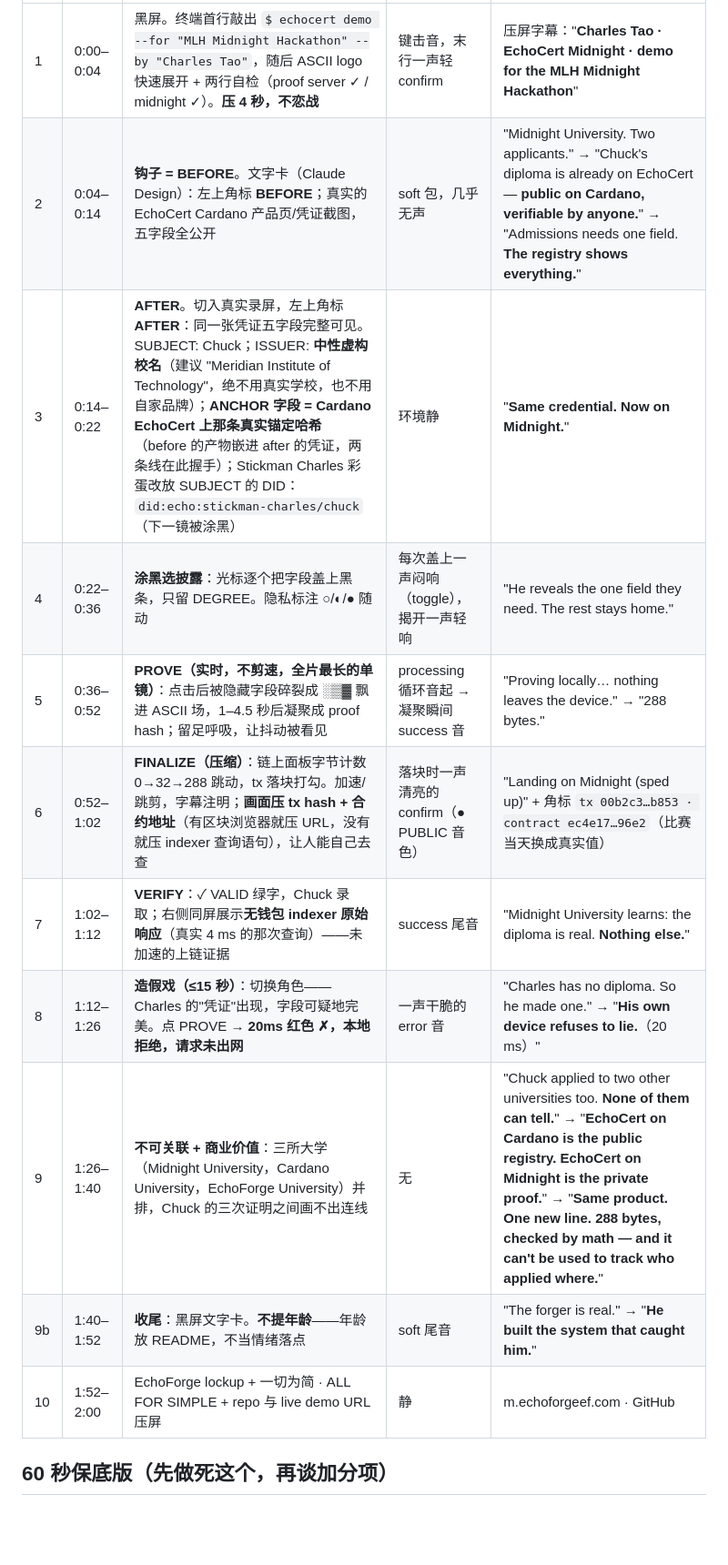
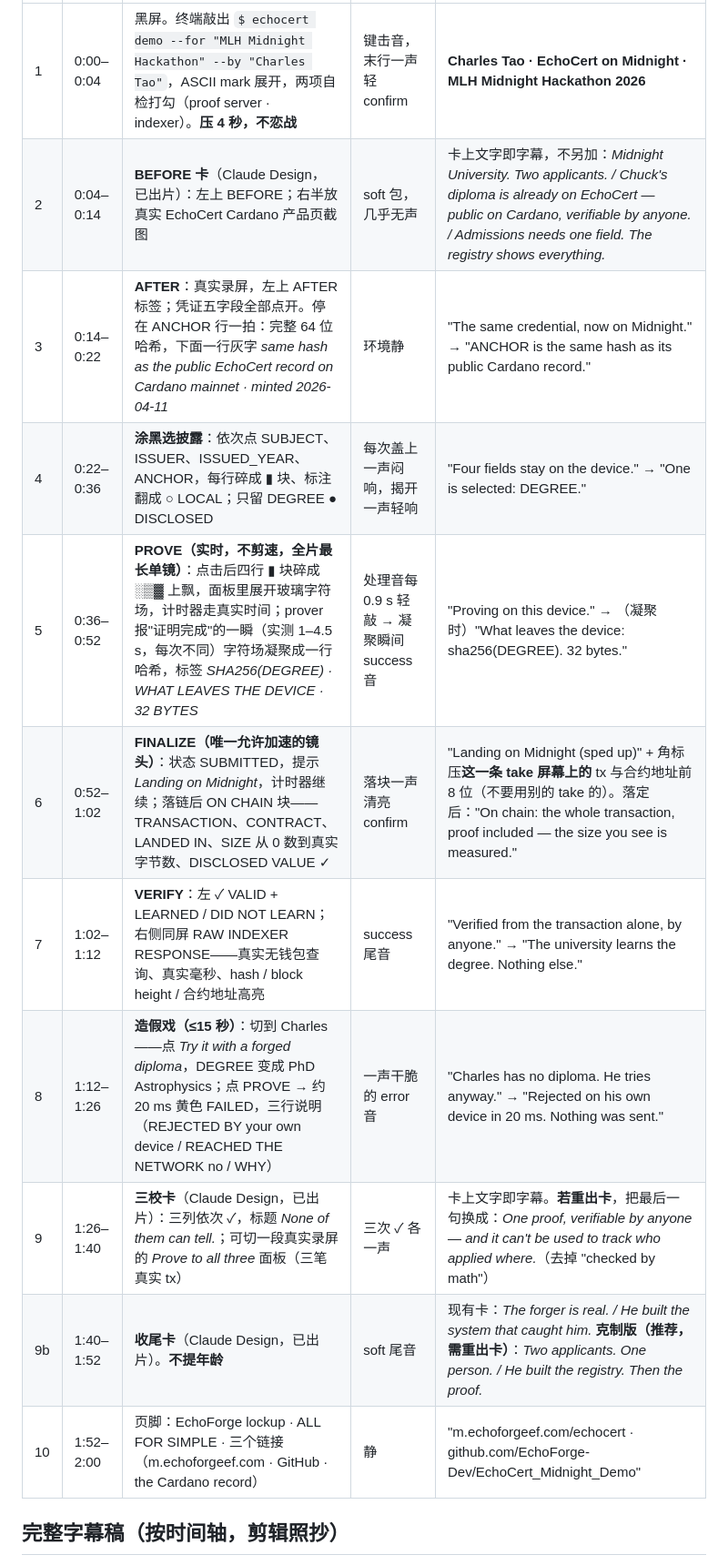
Before and after one commit to EchoForge-Dev/EchoCert_Midnight_Demo, a Markdown page: docs/VIDEO-SCRIPT.md, the part around one of its changes. Shown at 91% size. Drawn GitHub-style; blank space fills up the shorter version.

```diff
--- a/docs/VIDEO-SCRIPT.md
+++ b/docs/VIDEO-SCRIPT.md
@@ -12,15 +12,15 @@
 |---|---|---|---|---|
-| 1 | 0:00–0:04 | 黑屏。终端首行敲出 `$ echocert demo --for "MLH Midnight Hackathon" --by "Charles Tao"`，随后 ASCII logo 快速展开 + 两行自检（proof server ✓ / midnight ✓）。**压 4 秒，不恋战** | 键击音，末行一声轻 confirm | 压屏字幕："**Charles Tao · EchoCert Midnight · demo for the MLH Midnight Hackathon**" |
-| 2 | 0:04–0:14 | **钩子 = BEFORE**。文字卡（Claude Design）：左上角标 **BEFORE**；真实的 EchoCert Cardano 产品页/凭证截图，五字段全公开 | soft 包，几乎无声 | "Midnight University. Two applicants." → "Chuck's diploma is already on EchoCert — **public on Cardano, verifiable by anyone.**" → "Admissions needs one field. **The registry shows everything.**" |
-| 3 | 0:14–0:22 | **AFTER**。切入真实录屏，左上角标 **AFTER**：同一张凭证五字段完整可见。SUBJECT: Chuck；ISSUER: **中性虚构校名**（建议 "Meridian Institute of Technology"，绝不用真实学校，也不用自家品牌）；**ANCHOR 字段 = Cardano EchoCert 上那条真实锚定哈希**（before 的产物嵌进 after 的凭证，两条线在此握手）；Stickman Charles 彩蛋改放 SUBJECT 的 DID：`did:echo:stickman-charles/chuck`（下一镜被涂黑） | 环境静 | "**Same credential. Now on Midnight.**" |
-| 4 | 0:22–0:36 | **涂黑选披露**：光标逐个把字段盖上黑条，只留 DEGREE。隐私标注 ○/◐/● 随动 | 每次盖上一声闷响（toggle），揭开一声轻响 | "He reveals the one field they need. The rest stays home." |
-| 5 | 0:36–0:52 | **PROVE（实时，不剪速，全片最长的单镜）**：点击后被隐藏字段碎裂成 ░▒▓ 飘进 ASCII 场，1–4.5 秒后凝聚成 proof hash；留足呼吸，让抖动被看见 | processing 循环音起 → 凝聚瞬间 success 音 | "Proving locally… nothing leaves the device." → "288 bytes." |
-| 6 | 0:52–1:02 | **FINALIZE（压缩）**：链上面板字节计数 0→32→288 跳动，tx 落块打勾。加速/跳剪，字幕注明；**画面压 tx hash + 合约地址**（有区块浏览器就压 URL，没有就压 indexer 查询语句），让人能自己去查 | 落块时一声清亮的 confirm（● PUBLIC 音色） | "Landing on Midnight (sped up)" + 角标 `tx 00b2c3…b853 · contract ec4e17…96e2`（比赛当天换成真实值） |
-| 7 | 1:02–1:12 | **VERIFY**：✓ VALID 绿字，Chuck 录取；右侧同屏展示**无钱包 indexer 原始响应**（真实 4 ms 的那次查询）——未加速的上链证据 | success 尾音 | "Midnight University learns: the diploma is real. **Nothing else.**" |
-| 8 | 1:12–1:26 | **造假戏（≤15 秒）**：切换角色——Charles 的"凭证"出现，字段可疑地完美。点 PROVE → **20ms 红色 ✗，本地拒绝，请求未出网** | 一声干脆的 error 音 | "Charles has no diploma. So he made one." → "**His own device refuses to lie.**（20 ms）" |
-| 9 | 1:26–1:40 | **不可关联 + 商业价值**：三所大学（Midnight University，Cardano University，EchoForge University）并排，Chuck 的三次证明之间画不出连线 | 无 | "Chuck applied to two other universities too. **None of them can tell.**" → "**EchoCert on Cardano is the public registry. EchoCert on Midnight is the private proof.**" → "**Same product. One new line. 288 bytes, checked by math — and it can't be used to track who applied where.**" |
-| 9b | 1:40–1:52 | **收尾**：黑屏文字卡。**不提年龄**——年龄放 README，不当情绪落点 | soft 尾音 | "The forger is real." → "**He built the system that caught him.**" |
-| 10 | 1:52–2:00 | EchoForge lockup + 一切为简 · ALL FOR SIMPLE + repo 与 live demo URL 压屏 | 静 | m.echoforgeef.com · GitHub |
+| 1 | 0:00–0:04 | 黑屏。终端敲出 `$ echocert demo --for "MLH Midnight Hackathon" --by "Charles Tao"`，ASCII mark 展开，两项自检打勾（proof server · indexer）。**压 4 秒，不恋战** | 键击音，末行一声轻 confirm | **Charles Tao · EchoCert on Midnight · MLH Midnight Hackathon 2026** |
+| 2 | 0:04–0:14 | **BEFORE 卡**（Claude Design，已出片）：左上 BEFORE；右半放真实 EchoCert Cardano 产品页截图 | soft 包，几乎无声 | 卡上文字即字幕，不另加：*Midnight University. Two applicants. / Chuck's diploma is already on EchoCert — public on Cardano, verifiable by anyone. / Admissions needs one field. The registry shows everything.* |
+| 3 | 0:14–0:22 | **AFTER**：真实录屏，左上 AFTER 标签；凭证五字段全部点开。停在 ANCHOR 行一拍：完整 64 位哈希，下面一行灰字 *same hash as the public EchoCert record on Cardano mainnet · minted 2026-04-11* | 环境静 | "The same credential, now on Midnight." → "ANCHOR is the same hash as its public Cardano record." |
+| 4 | 0:22–0:36 | **涂黑选披露**：依次点 SUBJECT、ISSUER、ISSUED_YEAR、ANCHOR，每行碎成 ▮ 块、标注翻成 ○ LOCAL；只留 DEGREE ● DISCLOSED | 每次盖上一声闷响，揭开一声轻响 | "Four fields stay on the device." → "One is selected: DEGREE." |
+| 5 | 0:36–0:52 | **PROVE（实时，不剪速，全片最长单镜）**：点击后四行 ▮ 块碎成 ░▒▓ 上飘，面板里展开玻璃字符场，计时器走真实时间；prover 报"证明完成"的一瞬（实测 1–4.5 s，每次不同）字符场凝聚成一行哈希，标签 *SHA256(DEGREE) · WHAT LEAVES THE DEVICE · 32 BYTES* | 处理音每 0.9 s 轻敲 → 凝聚瞬间 success 音 | "Proving on this device." → （凝聚时）"What leaves the device: sha256(DEGREE). 32 bytes." |
+| 6 | 0:52–1:02 | **FINALIZE（唯一允许加速的镜头）**：状态 SUBMITTED，提示 *Landing on Midnight*，计时器继续；落链后 ON CHAIN 块——TRANSACTION、CONTRACT、LANDED IN、SIZE 从 0 数到真实字节数、DISCLOSED VALUE ✓ | 落块一声清亮 confirm | "Landing on Midnight (sped up)" + 角标压**这一条 take 屏幕上的** tx 与合约地址前 8 位（不要用别的 take 的）。落定后："On chain: the whole transaction, proof included — the size you see is measured." |
+| 7 | 1:02–1:12 | **VERIFY**：左 ✓ VALID + LEARNED / DID NOT LEARN；右侧同屏 RAW INDEXER RESPONSE——真实无钱包查询、真实毫秒、hash / block height / 合约地址高亮 | success 尾音 | "Verified from the transaction alone, by anyone." → "The university learns the degree. Nothing else." |
+| 8 | 1:12–1:26 | **造假戏（≤15 秒）**：切到 Charles——点 *Try it with a forged diploma*，DEGREE 变成 PhD Astrophysics；点 PROVE → 约 20 ms 黄色 FAILED，三行说明（REJECTED BY your own device / REACHED THE NETWORK no / WHY） | 一声干脆的 error 音 | "Charles has no diploma. He tries anyway." → "Rejected on his own device in 20 ms. Nothing was sent." |
+| 9 | 1:26–1:40 | **三校卡**（Claude Design，已出片）：三列依次 ✓，标题 *None of them can tell.*；可切一段真实录屏的 *Prove to all three* 面板（三笔真实 tx） | 三次 ✓ 各一声 | 卡上文字即字幕。**若重出卡**，把最后一句换成：*One proof, verifiable by anyone — and it can't be used to track who applied where.*（去掉 "checked by math"） |
+| 9b | 1:40–1:52 | **收尾卡**（Claude Design，已出片）。**不提年龄** | soft 尾音 | 现有卡：*The forger is real. / He built the system that caught him.* **克制版（推荐，需重出卡）**：*Two applicants. One person. / He built the registry. Then the proof.* |
+| 10 | 1:52–2:00 | 页脚：EchoForge lockup · ALL FOR SIMPLE · 三个链接（m.echoforgeef.com · GitHub · the Cardano record） | 静 | "m.echoforgeef.com/echocert · github.com/EchoForge-Dev/EchoCert_Midnight_Demo" |
 
-## 60 秒保底版（先做死这个，再谈加分项）
+## 完整字幕稿（按时间轴，剪辑照抄）
 
```
Also changed, not shown: other parts of docs/VIDEO-SCRIPT.md (+51 -31 lines).
